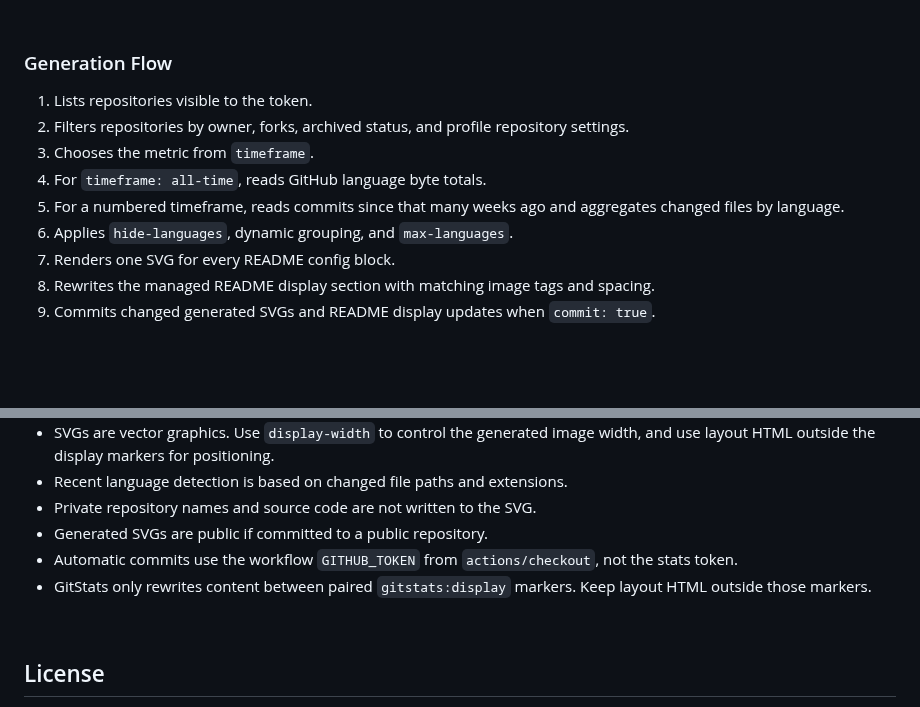
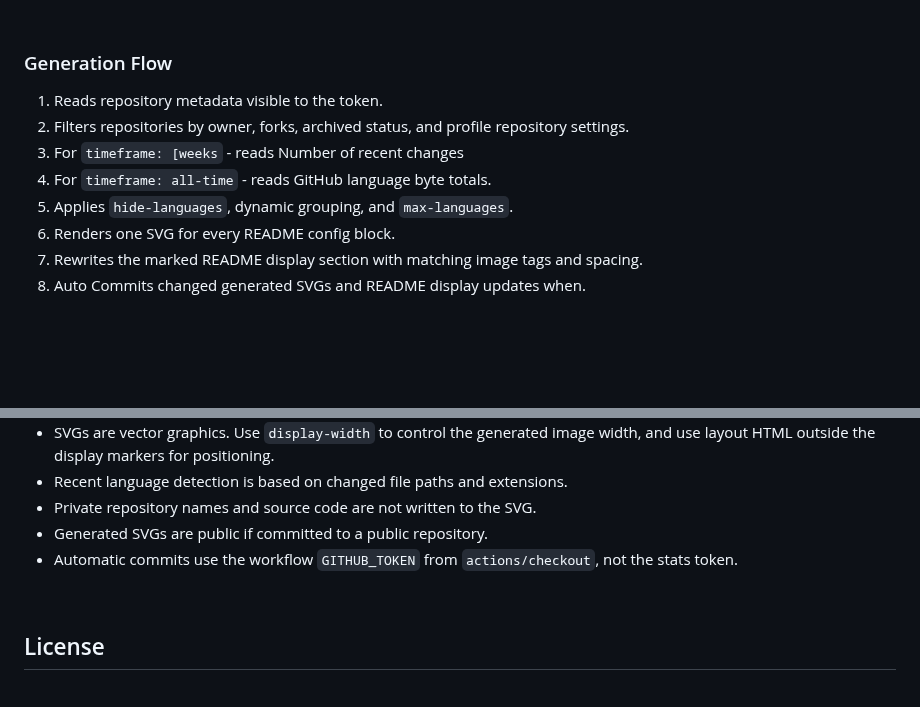
Before and after one commit to One-Simon/GitStats, a Markdown page: README.md, 2 parts joined by grey strips. GitHub-like rendering.

```diff
--- a/README.md
+++ b/README.md
@@ -522,15 +522,14 @@ For example, `<!-- gitstats:display most-used -->` displays the card generated b
 
 ### Generation Flow
 
-1. Lists repositories visible to the token.
+1. Reads repository metadata visible to the token.
 2. Filters repositories by owner, forks, archived status, and profile repository settings.
-3. Chooses the metric from `timeframe`.
-4. For `timeframe: all-time`, reads GitHub language byte totals.
-5. For a numbered timeframe, reads commits since that many weeks ago and aggregates changed files by language.
-6. Applies `hide-languages`, dynamic grouping, and `max-languages`.
-7. Renders one SVG for every README config block.
-8. Rewrites the managed README display section with matching image tags and spacing.
-9. Commits changed generated SVGs and README display updates when `commit: true`.
+3. For `timeframe: [weeks` - reads Number of recent changes
+4. For `timeframe: all-time` - reads GitHub language byte totals.
+5. Applies `hide-languages`, dynamic grouping, and `max-languages`.
+6. Renders one SVG for every README config block.
+7. Rewrites the marked README display section with matching image tags and spacing.
+8. Auto Commits changed generated SVGs and README display updates when.
 
 
 
@@ -586,7 +585,6 @@ Add paired `<!-- gitstats:display -->` markers to your README. GitStats needs th
 - Private repository names and source code are not written to the SVG.
 - Generated SVGs are public if committed to a public repository.
 - Automatic commits use the workflow `GITHUB_TOKEN` from `actions/checkout`, not the stats token.
-- GitStats only rewrites content between paired `gitstats:display` markers. Keep layout HTML outside those markers.
 
 
 
```
